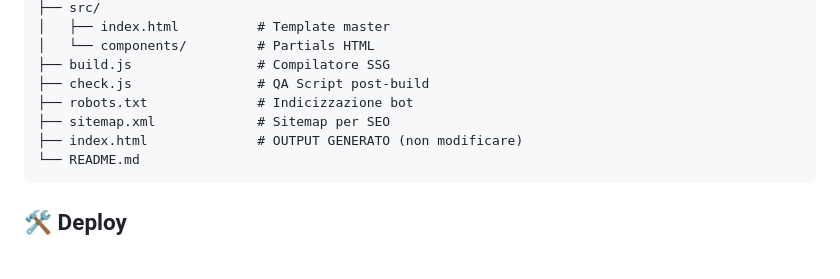
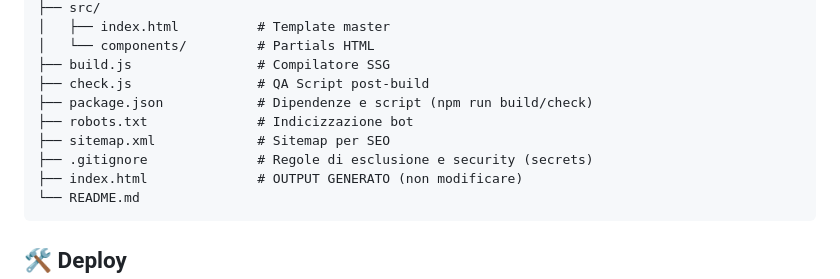
Before and after one commit to AeSoul0/mvp_davide, a Markdown page: README.md, the part around the change. Rendered like a GitHub page; blank space fills up the shorter version.

Commit message:
docs: add package.json and .gitignore to README file tree

````diff
--- a/README.md
+++ b/README.md
@@ -62,8 +62,10 @@ Poiché il sito sfrutta YouTube e policy restrittive, **non aprire `index.html`
 │   └── components/         # Partials HTML
 ├── build.js                # Compilatore SSG
 ├── check.js                # QA Script post-build
+├── package.json            # Dipendenze e script (npm run build/check)
 ├── robots.txt              # Indicizzazione bot
 ├── sitemap.xml             # Sitemap per SEO
+├── .gitignore              # Regole di esclusione e security (secrets)
 ├── index.html              # OUTPUT GENERATO (non modificare)
 └── README.md
 ```
````
